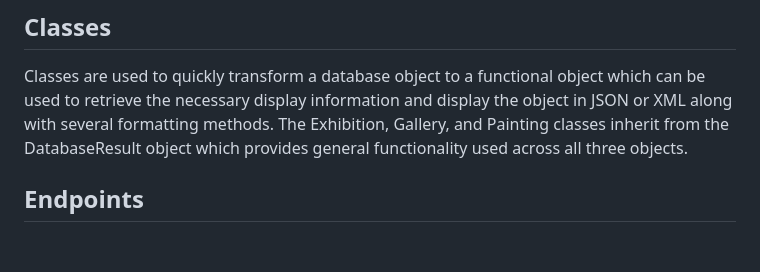
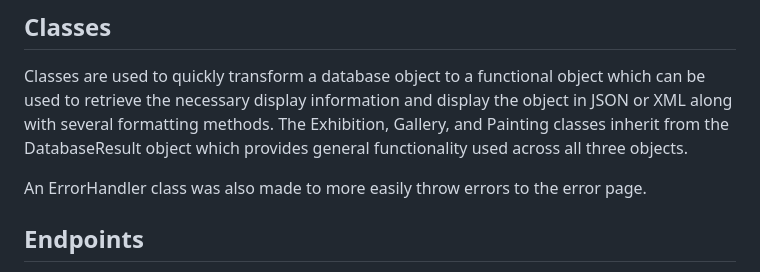
Before and after one commit to ryanbland693/CS602-Project, a Markdown page: README.md, the part around the change. Rendered like a GitHub page; blank space fills up the shorter version.

Commit message:
updated documentation

```diff
--- a/README.md
+++ b/README.md
@@ -51,6 +51,8 @@ Only two types of errors should be displayed: 404 and 500. If any database query
 ## Classes
 Classes are used to quickly transform a database object to a functional object which can be used to retrieve the necessary display information and display the object in JSON or XML along with several formatting methods. The Exhibition, Gallery, and Painting classes inherit from the DatabaseResult object which provides general functionality used across all three objects.
 
+An ErrorHandler class was also made to more easily throw errors to the error page.
+
 ## Endpoints
 In an actual production environment, the admin routes would be protected by authentication, and it would not be possible to submit post requests unless it is done through the form in the website.
 
```
